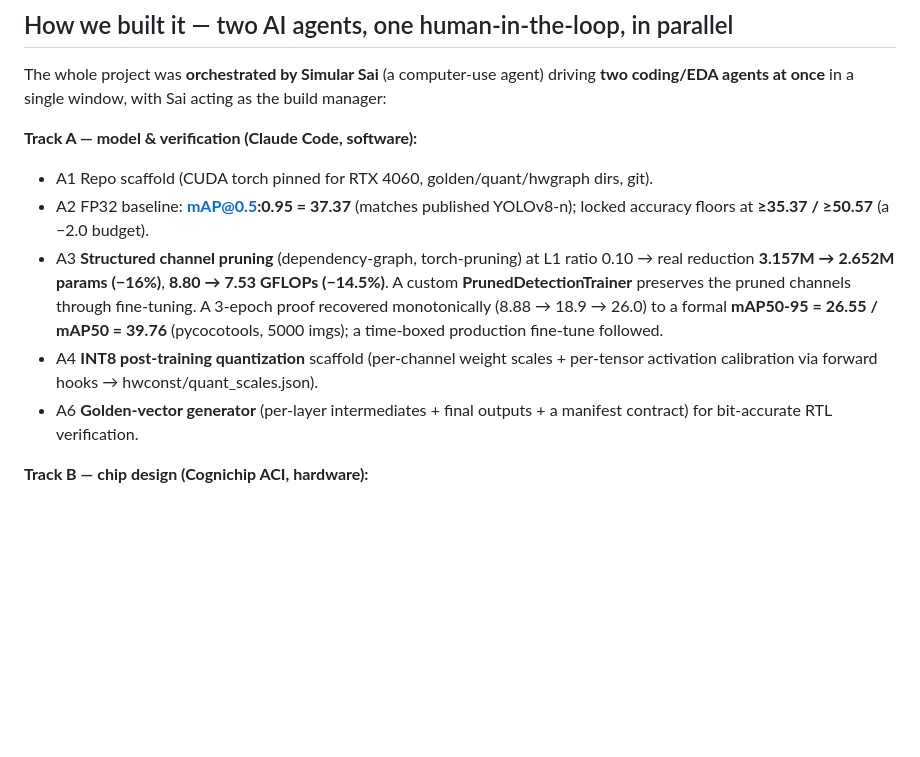
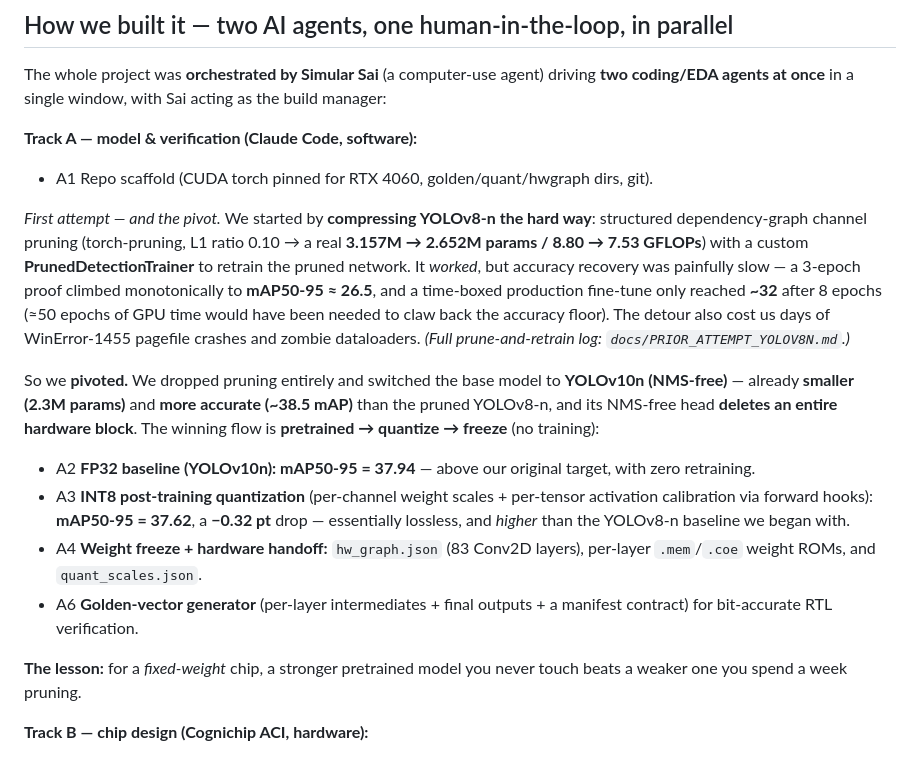
Before and after one commit to kejiwuxian/SiliconYOLO, a Markdown page: docs/DEVPOST_SUBMISSION.md, the part around the change. Rendered like a GitHub page; blank space fills up the shorter version.

Commit message:
devpost: reframe Track A as YOLOv8-n prune attempt -> pivot to YOLOv10n pretrained+PTQ

```diff
--- a/docs/DEVPOST_SUBMISSION.md
+++ b/docs/DEVPOST_SUBMISSION.md
@@ -82,18 +82,33 @@ the build manager:
 
 **Track A — model & verification (Claude Code, software):**
 - A1 Repo scaffold (CUDA torch pinned for RTX 4060, golden/quant/hwgraph dirs, git).
-- A2 FP32 baseline: **mAP@0.5:0.95 = 37.37** (matches published YOLOv8-n); locked
-  accuracy floors at **≥35.37 / ≥50.57** (a −2.0 budget).
-- A3 **Structured channel pruning** (dependency-graph, torch-pruning) at L1 ratio
-  0.10 → real reduction **3.157M → 2.652M params (−16%)**, **8.80 → 7.53 GFLOPs
-  (−14.5%)**. A custom **PrunedDetectionTrainer** preserves the pruned channels
-  through fine-tuning. A 3-epoch proof recovered monotonically (8.88 → 18.9 →
-  26.0) to a formal **mAP50-95 = 26.55 / mAP50 = 39.76** (pycocotools, 5000 imgs);
-  a time-boxed production fine-tune followed.
-- A4 **INT8 post-training quantization** scaffold (per-channel weight scales +
-  per-tensor activation calibration via forward hooks → hwconst/quant_scales.json).
+
+*First attempt — and the pivot.* We started by **compressing YOLOv8-n the hard
+way**: structured dependency-graph channel pruning (torch-pruning, L1 ratio 0.10 →
+a real **3.157M → 2.652M params / 8.80 → 7.53 GFLOPs**) with a custom
+**PrunedDetectionTrainer** to retrain the pruned network. It *worked*, but accuracy
+recovery was painfully slow — a 3-epoch proof climbed monotonically to
+**mAP50-95 ≈ 26.5**, and a time-boxed production fine-tune only reached **~32**
+after 8 epochs (≈50 epochs of GPU time would have been needed to claw back the
+accuracy floor). The detour also cost us days of WinError-1455 pagefile crashes and
+zombie dataloaders. *(Full prune-and-retrain log: `docs/PRIOR_ATTEMPT_YOLOV8N.md`.)*
+
+So we **pivoted.** We dropped pruning entirely and switched the base model to
+**YOLOv10n (NMS-free)** — already **smaller (2.3M params)** and **more accurate
+(~38.5 mAP)** than the pruned YOLOv8-n, and its NMS-free head **deletes an entire
+hardware block**. The winning flow is **pretrained → quantize → freeze** (no training):
+- A2 **FP32 baseline (YOLOv10n): mAP50-95 = 37.94** — above our original target,
+  with zero retraining.
+- A3 **INT8 post-training quantization** (per-channel weight scales + per-tensor
+  activation calibration via forward hooks): **mAP50-95 = 37.62**, a **−0.32 pt**
+  drop — essentially lossless, and *higher* than the YOLOv8-n baseline we began with.
+- A4 **Weight freeze + hardware handoff:** `hw_graph.json` (83 Conv2D layers),
+  per-layer `.mem`/`.coe` weight ROMs, and `quant_scales.json`.
 - A6 **Golden-vector generator** (per-layer intermediates + final outputs + a
   manifest contract) for bit-accurate RTL verification.
+
+**The lesson:** for a *fixed-weight* chip, a stronger pretrained model you never
+touch beats a weaker one you spend a week pruning.
 
 **Track B — chip design (Cognichip ACI, hardware):**
 - Spec capture → micro-architecture → PPA estimation → RTL. A naive 16-PE design
```
